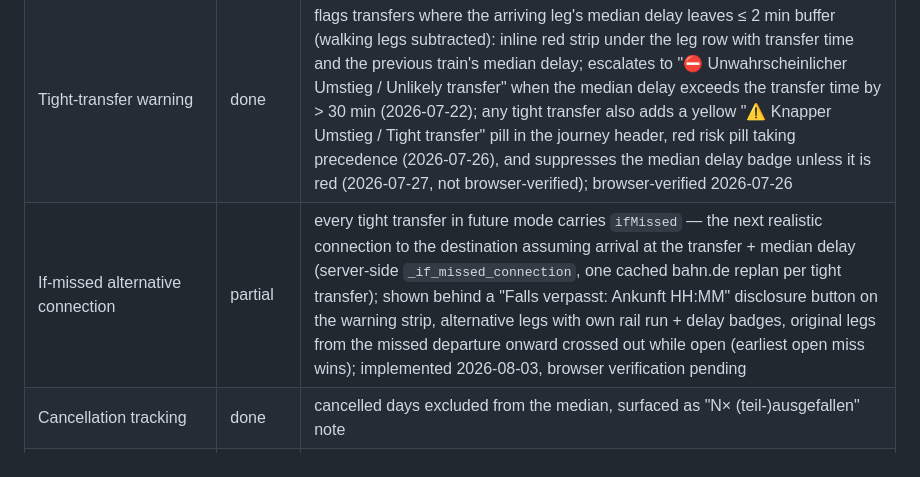
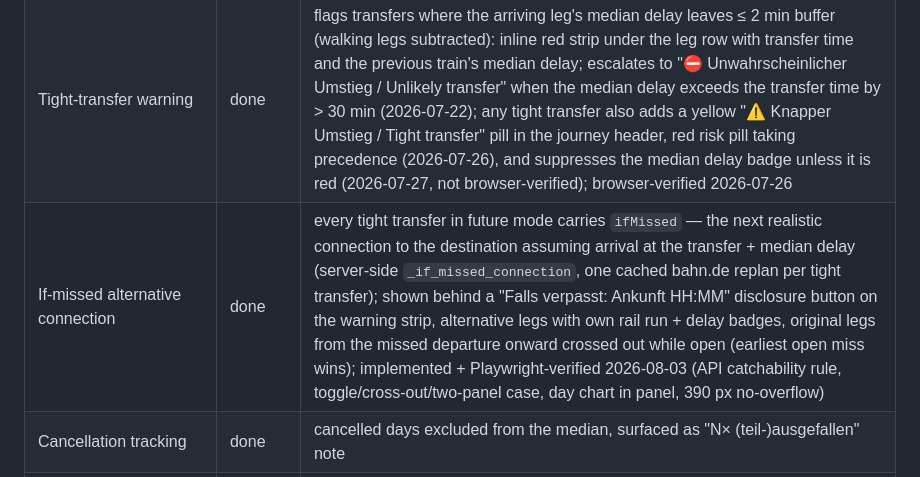
Before and after one commit to sha2nkt/db_delay_predictor, a Markdown page: feature_list.md, the part around the change. Rendered like a GitHub page.

```diff
--- a/feature_list.md
+++ b/feature_list.md
@@ -32,7 +32,7 @@ Status: done = implemented and verified end-to-end; partial = works with caveats
 | Per-day delay chart | done | per-day breakdown behind the delay badges (added 2026-07-15); clickable badges show a full-size ▾ disclosure caret (rotates while open) + mobile tap-target/press feedback after user feedback that the feature was undiscoverable (2026-08-02, Playwright-verified) |
 | Delay reason on hover | done | IRIS delay-cause codes extracted into `reason_code` by the DE pipeline, mapped client-side to the official cause texts (DE/EN); shown in per-day chart tooltips, in a tap/click bubble over the bar (touch), and in past-mode badge tooltips incl. live legs; DE legs only — CH istdaten and FR GTFS-RT carry no cause data (added + browser-verified 2026-07-26) |
 | Tight-transfer warning | done | flags transfers where the arriving leg's median delay leaves ≤ 2 min buffer (walking legs subtracted): inline red strip under the leg row with transfer time and the previous train's median delay; escalates to "⛔ Unwahrscheinlicher Umstieg / Unlikely transfer" when the median delay exceeds the transfer time by > 30 min (2026-07-22); any tight transfer also adds a yellow "⚠ Knapper Umstieg / Tight transfer" pill in the journey header, red risk pill taking precedence (2026-07-26), and suppresses the median delay badge unless it is red (2026-07-27, not browser-verified); browser-verified 2026-07-26 |
-| If-missed alternative connection | partial | every tight transfer in future mode carries `ifMissed` — the next realistic connection to the destination assuming arrival at the transfer + median delay (server-side `_if_missed_connection`, one cached bahn.de replan per tight transfer); shown behind a "Falls verpasst: Ankunft HH:MM" disclosure button on the warning strip, alternative legs with own rail run + delay badges, original legs from the missed departure onward crossed out while open (earliest open miss wins); implemented 2026-08-03, browser verification pending |
+| If-missed alternative connection | done | every tight transfer in future mode carries `ifMissed` — the next realistic connection to the destination assuming arrival at the transfer + median delay (server-side `_if_missed_connection`, one cached bahn.de replan per tight transfer); shown behind a "Falls verpasst: Ankunft HH:MM" disclosure button on the warning strip, alternative legs with own rail run + delay badges, original legs from the missed departure onward crossed out while open (earliest open miss wins); implemented + Playwright-verified 2026-08-03 (API catchability rule, toggle/cross-out/two-panel case, day chart in panel, 390 px no-overflow) |
 | Cancellation tracking | done | cancelled days excluded from the median, surfaced as "N× (teil-)ausgefallen" note |
 | Honest partial coverage | done | badge shows "n/7 Tage"; no data → gray "keine Daten", never a fake 0 |
 | Color-coded badges | done | green < 3 min, yellow 3–9, red ≥ 10, gray no data |
```
Also changed, not shown: log.md (+4 -0 lines), progress.md (+1 -2 lines).
